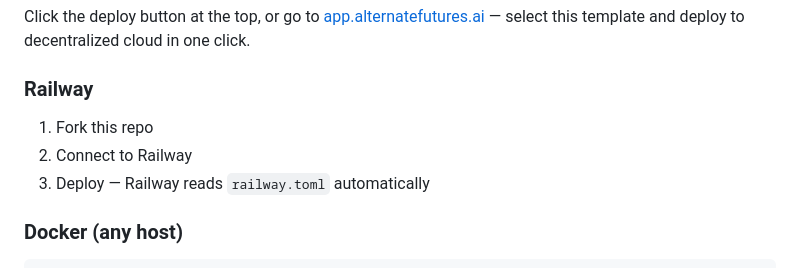
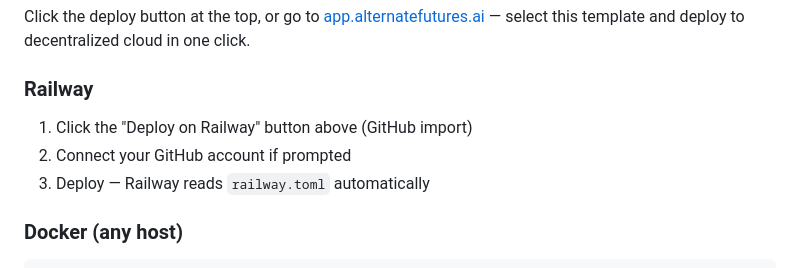
Before and after one commit to mavisakalyan/node-ws-gameserver, a Markdown page: README.md, the part around one of its changes. Drawn GitHub-style.

```diff
--- a/README.md
+++ b/README.md
@@ -179,8 +179,8 @@ Click the deploy button at the top, or go to [app.alternatefutures.ai](https://a
 
 ### Railway
 
-1. Fork this repo
-2. Connect to Railway
+1. Click the "Deploy on Railway" button above (GitHub import)
+2. Connect your GitHub account if prompted
 3. Deploy — Railway reads `railway.toml` automatically
 
 ### Docker (any host)
```
Also changed, not shown: other parts of README.md (+1 -1 lines).
